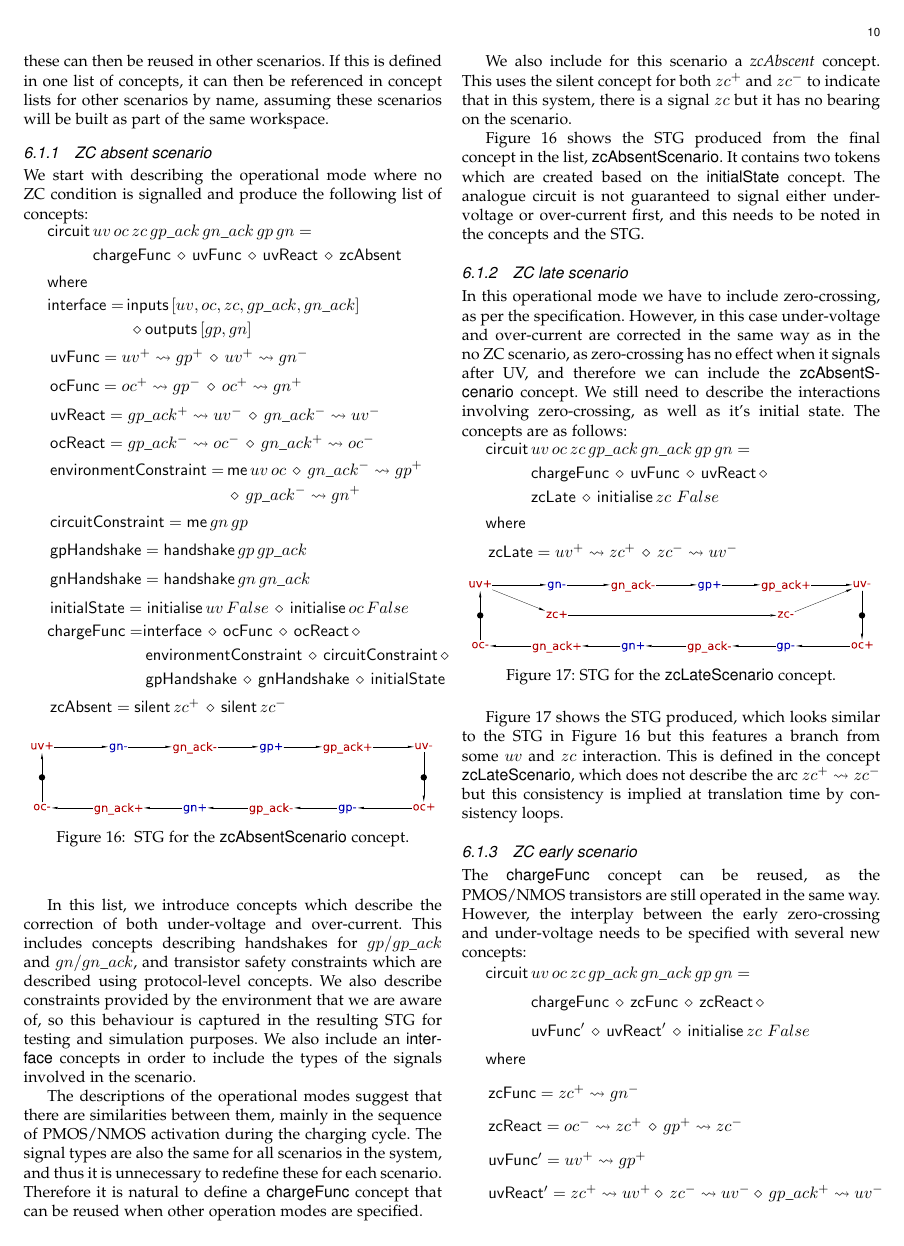
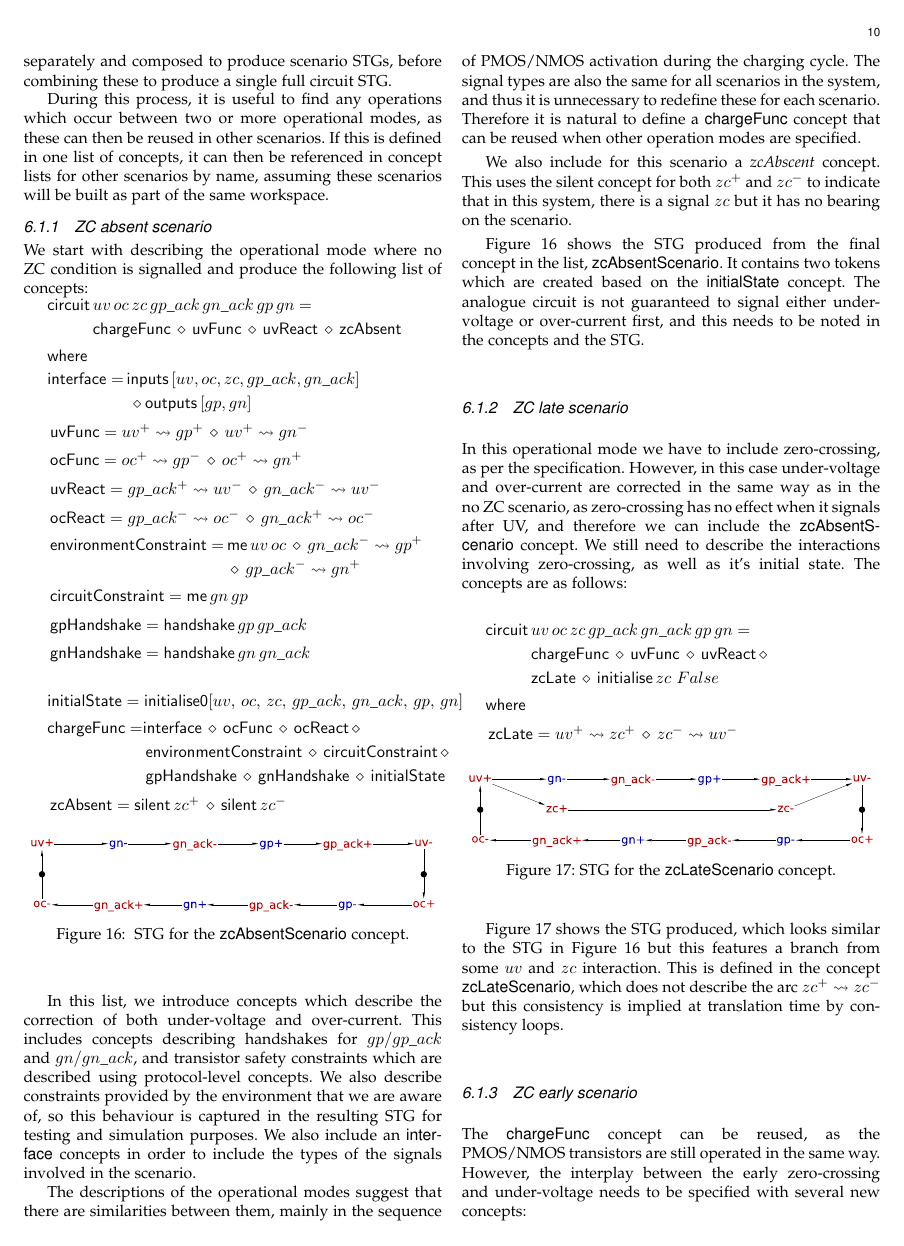
Before and after one commit to tuura/concepts-article, a LaTeX paper (Concepts.tex): page 10 of 14. Compiled offline with pdfLaTeX.

Commit message:
Updated examples

```diff
--- a/Concepts.tex
+++ b/Concepts.tex
@@ -1573,7 +1576,7 @@ can then be referenced in concept lists for other scenarios by name, assuming th
 We start with describing the operational mode where no ZC condition
 is signalled and produce the following list of concepts:
 
-\begin{minipage}[t]{1\columnwidth}%
+\begin{minipage}[h]{1\columnwidth}%
 
 \begin{flushleft}
 $\begin{aligned}\mathsf{circuit}&\,uv \,oc \,zc \,gp\_ack \,gn\_ack \,gp \,gn= \\
@@ -1627,7 +1630,8 @@ $\,\mathsf{gnHandshake}=\mathsf{handshake}\, gn\, gn\_ack$
 \par\end{flushleft}
 
 \begin{flushleft}
-$\,\mathsf{initialState}=\mathsf{initialise} \, uv \, False\,\diamond\,\mathsf{initialise}\,oc\,False$~
+$\,\mathsf{initialState}=\mathsf{initialise0}[uv,\, oc,\, zc,\, gp\_ack,\, gn\_ack,\, gp,\, gn]$
+%initialState = initialise0 [uv, oc, zc, gp_ack, gn_ack, gp, gn]
 \par\end{flushleft}
 
 \begin{flushleft}
```
Also changed, not shown: Concepts.tex (9 more changed lines).
